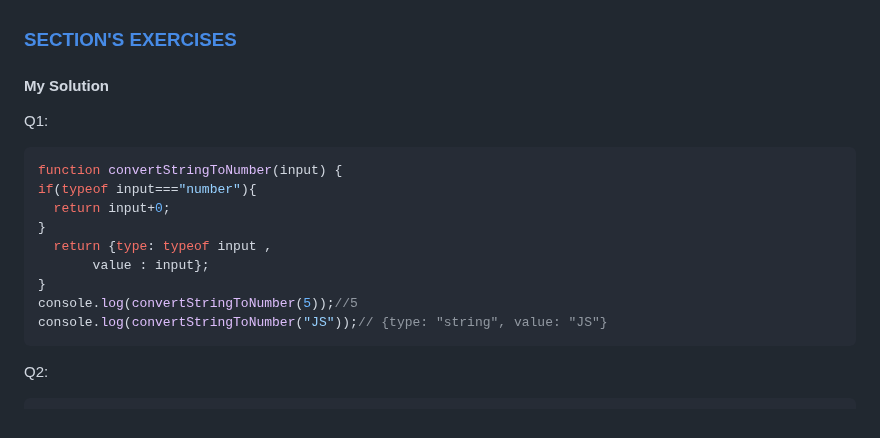
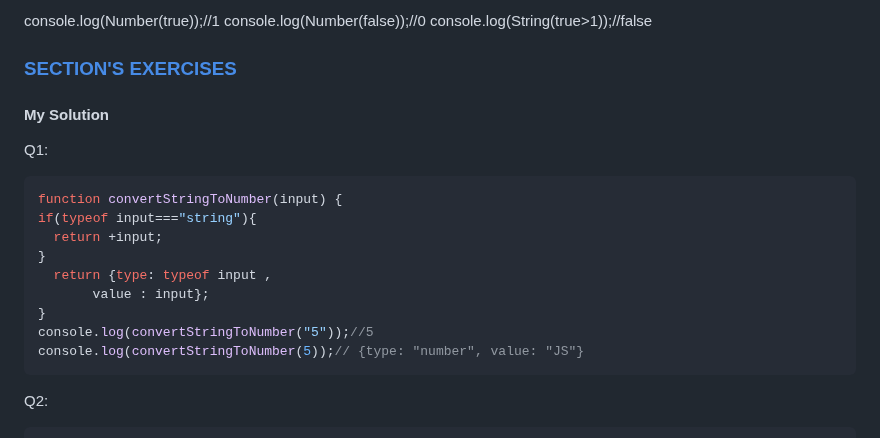
Before and after one commit to IsraaMShtayeh/Learning-Sprint-, a Markdown page: Day11.md, the part around one of its changes. Rendered like a GitHub page.

````diff
--- a/Day11.md
+++ b/Day11.md
@@ -131,3 +163,6 @@ console.log(date.toUTCString());//Sat, 04 Mar 2023 22:00:00 GMT
+console.log(Number(true));//1
+console.log(Number(false));//0
+console.log(String(true>1));//false
 
 
 
@@ -140,14 +175,14 @@ console.log(date.toUTCString());//Sat, 04 Mar 2023 22:00:00 GMT
 Q1:
 ```javascript
 function convertStringToNumber(input) {
-if(typeof input==="number"){
-  return input+0;
+if(typeof input==="string"){
+  return +input;
 }
   return {type: typeof input ,
        value : input};
 }
-console.log(convertStringToNumber(5));//5
-console.log(convertStringToNumber("JS"));// {type: "string", value: "JS"}
+console.log(convertStringToNumber("5"));//5
+console.log(convertStringToNumber(5));// {type: "number", value: "JS"}
 ```
 
 
````
Also changed, not shown: other parts of Day11.md (+70 -38 lines).
